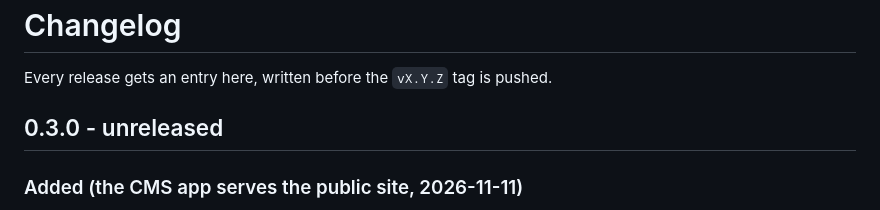
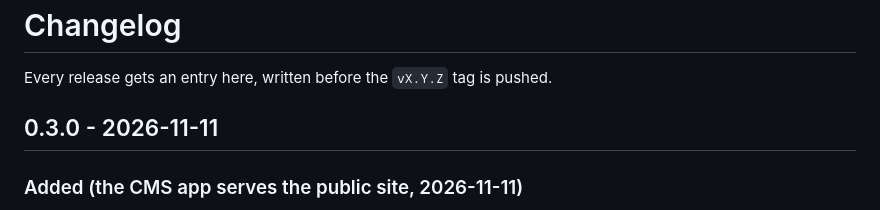
Before and after one commit to mursalinkabir/kabir-blog, a Markdown page: CHANGELOG.md, the part around the change. Drawn GitHub-style.

Commit message:
Changelog: date the 0.3.0 entry
Co-Authored-By: Claude Sonnet 5.5 <noreply@anthropic.com>

```diff
--- a/CHANGELOG.md
+++ b/CHANGELOG.md
@@ -2,7 +2,7 @@
 
 Every release gets an entry here, written before the `vX.Y.Z` tag is pushed.
 
-## 0.3.0 - unreleased
+## 0.3.0 - 2026-11-11
 
 ### Added (the CMS app serves the public site, 2026-11-11)
 
```
